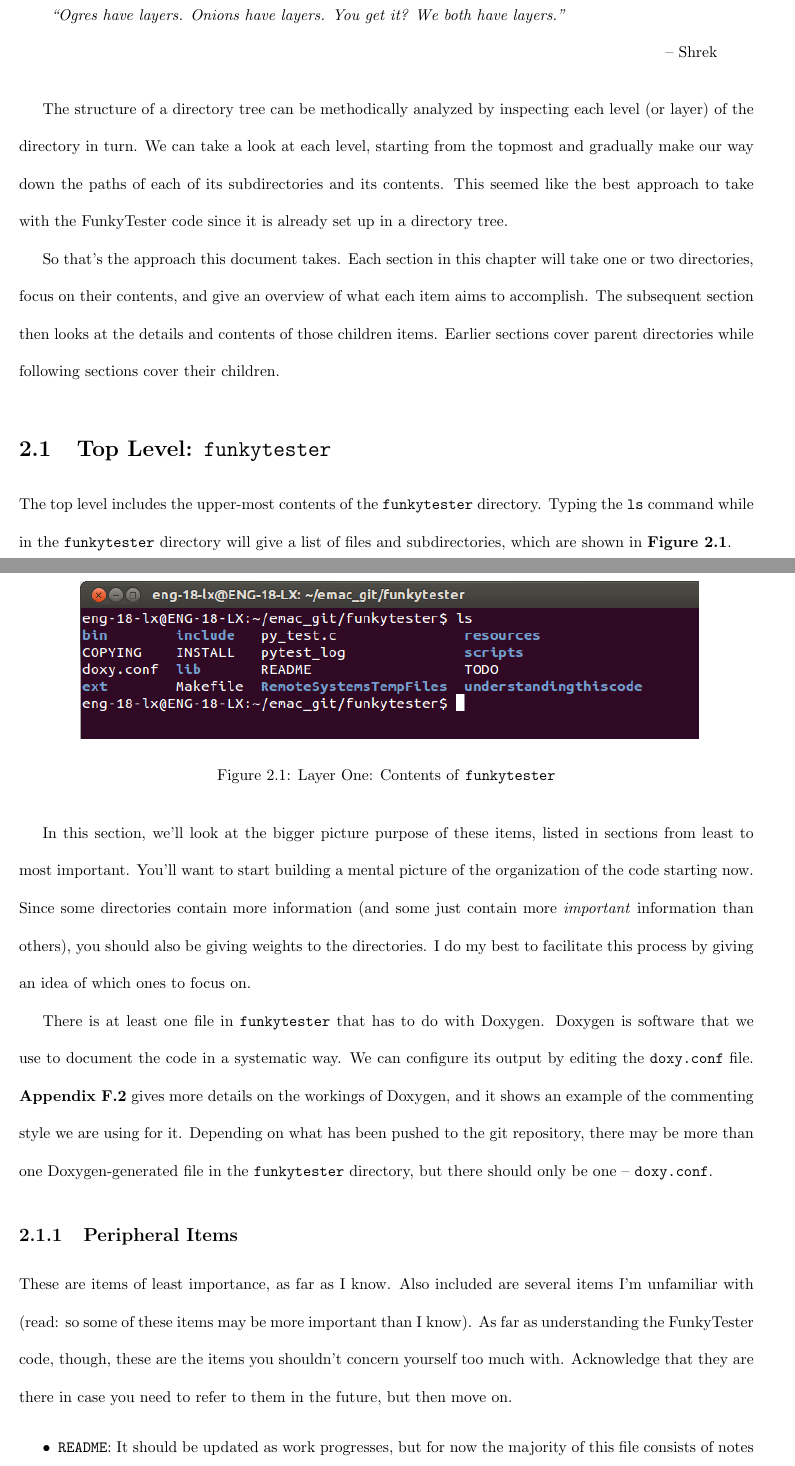
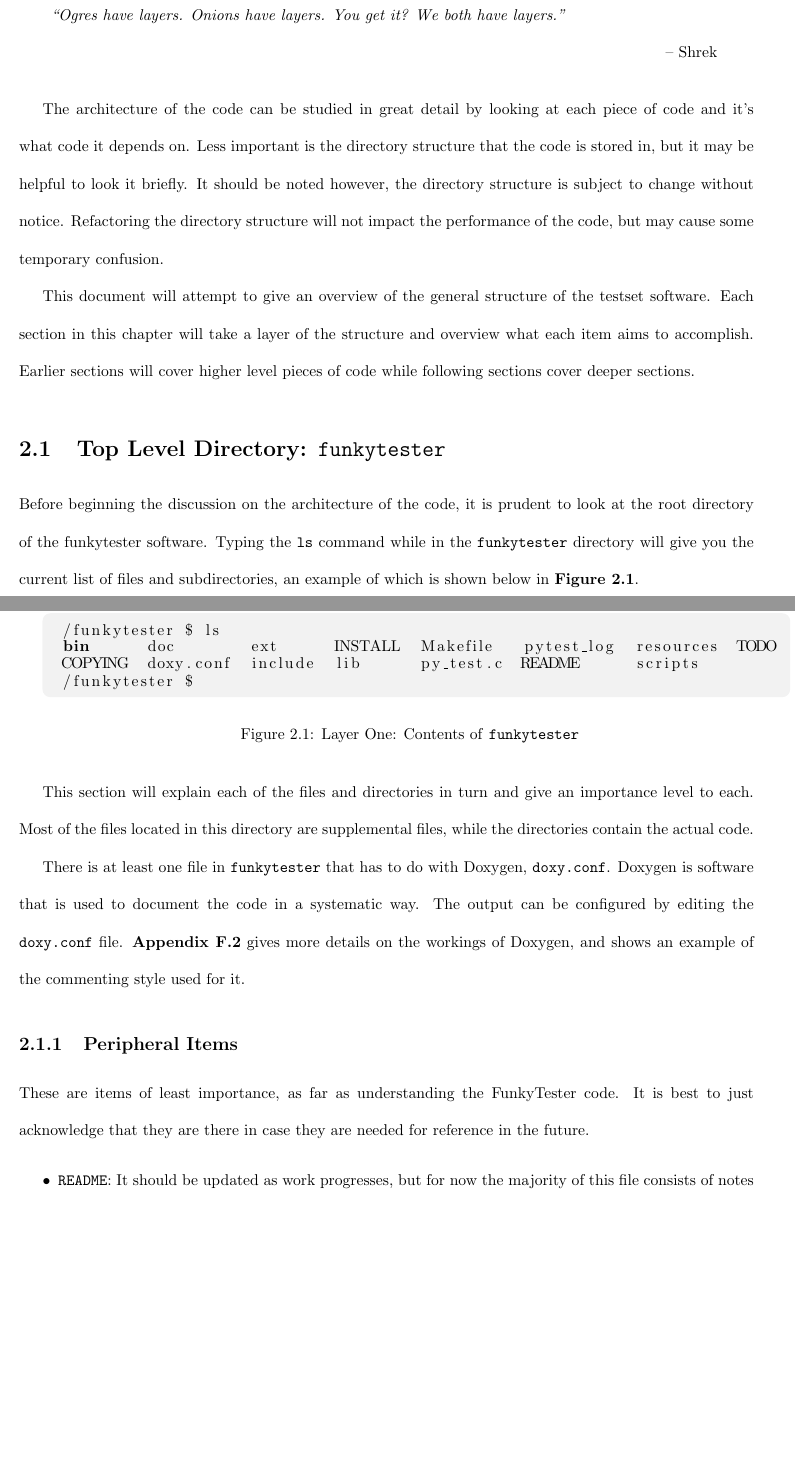
Before and after one commit to waynr/funkytester, a LaTeX document (doc/bite-sized.tex): two parts of pages 7 and 8 of 39 before the commit and two parts of pages 7 and 8 of 38 after it, joined at a grey line, cut so that both start at the same text, the shorter picture padded with empty space. Compiled offline with pdfLaTeX.

Commit message:
doc: Made changes to section 2.1

```diff
--- a/doc/bite-sized.tex
+++ b/doc/bite-sized.tex
@@ -217,30 +217,43 @@ Before continuing, the README file in the \texttt{funkytester} directory should
 \end{chapquote}
 
 % REVIEW
-The structure of a directory tree can be methodically analyzed by inspecting each level (or layer) of the directory in turn. We can take a look at each level, starting from the topmost and gradually make our way down the paths of each of its  subdirectories and its contents. This seemed like the best approach to take with the FunkyTester code since it is already set up in a directory tree.
+	The architecture of the code can be studied in great detail by looking at each piece of code and it's what code it depends on. Less important is the directory structure that the code is stored in, but it may be helpful to look it briefly. It should be noted however, the directory structure is subject to change without notice. Refactoring the directory structure will not impact the performance of the code, but may cause some temporary confusion.
 
-So that's the approach this document takes. Each section in this chapter will take one or two directories, focus  on their contents, and give an overview of what each item aims to accomplish. The subsequent section then looks at the details and contents of those children items. Earlier sections cover parent directories while following sections cover their children.
+	This document will attempt to give an overview of the general structure of the testset software. Each section in this chapter will take a layer of the structure and overview what each item aims to accomplish. Earlier sections will cover higher level pieces of code while following sections cover deeper sections.
 
-\section{Top Level: \texttt{funkytester}}
+\section{Top Level Directory: \texttt{funkytester}}
 %REVIEW
-The top level includes the upper-most contents of the \texttt{funkytester} directory. Typing the \texttt{ls} command while in the \texttt{funkytester} directory will give a list of files and subdirectories, which are shown in \hyperref[fig:top]{\textbf{Figure \ref{fig:top}}}.\\
+Before beginning the discussion on the architecture of the code, it is prudent to look at the root directory of the funkytester software. Typing the \texttt{ls} command while in the \texttt{funkytester} directory will give you the current list of files and subdirectories, an example of which is shown below in \hyperref[fig:top]{\textbf{Figure \ref{fig:top}}}.\\
+
 	\begin{minipage}{\linewidth}
-		\makebox[\linewidth]{
-			\includegraphics[keepaspectratio=true,scale=0.6]{top_layer.png}}
+		\begin{tikzpicture}
+    \node [fill=codebgcolor,rounded corners=5pt]
+    {{
+        \begin{tabular}{l}
+\begin{lstlisting}
+/funkytester $ ls
+bin      doc        ext      INSTALL  Makefile   pytest_log  resources  TODO
+COPYING  doxy.conf  include  lib      py_test.c  README      scripts
+/funkytester $
+
+\end{lstlisting}
+        \end{tabular}
+      }};
+  		\end{tikzpicture}
 		\captionof{figure}{Layer One: Contents of \texttt{funkytester}}
 		\label{fig:top}
 	\end{minipage}
 \vspace{5pt}% gives some breathing room below
 
 
-In this section, we'll look at the bigger picture purpose of these items, listed in sections from least to most important. You'll want to start building a mental picture of the organization of the code starting now. Since some directories contain more information (and some just contain more \textit{important} information than others), you should also be giving weights to the directories. I do my best to facilitate this process by giving an idea of which ones to focus on.
+This section will explain each of the files and directories in turn and give an importance level to each. Most of the files located in this directory are supplemental files, while the directories contain the actual code.
 
-There is at least one file in \texttt{funkytester} that has to do with Doxygen. Doxygen is software that we use to document the code in a systematic way. We can configure its output by editing the \texttt{doxy.conf} file. \hyperref[app:doxy]{\textbf{Appendix \ref{app:doxy}}} gives more details on the workings of Doxygen, and it shows an example of the commenting style we are using for it. Depending on what has been pushed to the git repository, there may be more than one Doxygen-generated file in the \texttt{funkytester} directory, but there should only be one -- \texttt{doxy.conf}.
+There is at least one file in \texttt{funkytester} that has to do with Doxygen, \texttt{doxy.conf}. Doxygen is software that is used to document the code in a systematic way. The output can be configured by editing the \texttt{doxy.conf} file. \hyperref[app:doxy]{\textbf{Appendix \ref{app:doxy}}} gives more details on the workings of Doxygen, and  shows an example of the commenting style used for it.
 
 \subsection{Peripheral Items}
 % README, TODO, COPYING, INSTALL, include, Makefile, py_test.c, pytest_log,
 % RemoteSystemsTempFiles, scripts
-These are items of least importance, as far as I know. Also included are several items I'm unfamiliar with (read: so some of these items may be more important than I know). As far as understanding the FunkyTester code, though, these are the items you shouldn't concern yourself too much with. Acknowledge that they are there in case you need to refer to them in the future, but then move on.
+These are items of least importance, as far as understanding the FunkyTester code. It is best to just acknowledge that they are there in case they are needed for reference in the future.
 \begin{itemize}
 	\item \texttt{README}: It should be updated as work progresses, but for now the majority of this file consists of notes for future development. It also describes metadata that is needed for the testset to run. The \hyperref[subsec:medium]{\textbf{next section}} will go more into depth on metadata.
 	\item \texttt{TODO}: Detailed list of what needs to be worked on (more specific than \texttt{README}'s visions of the future).
```
Also changed, not shown: doc/bite-sized.tex (20 more changed lines).
